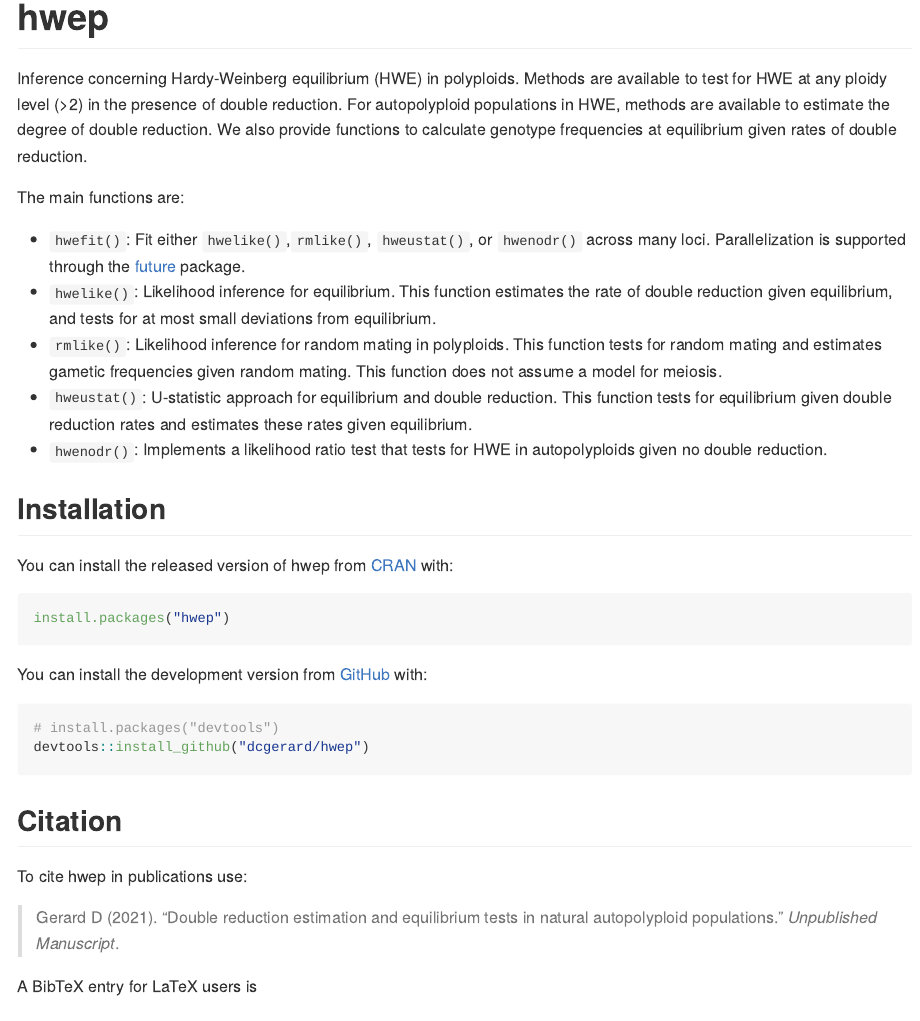
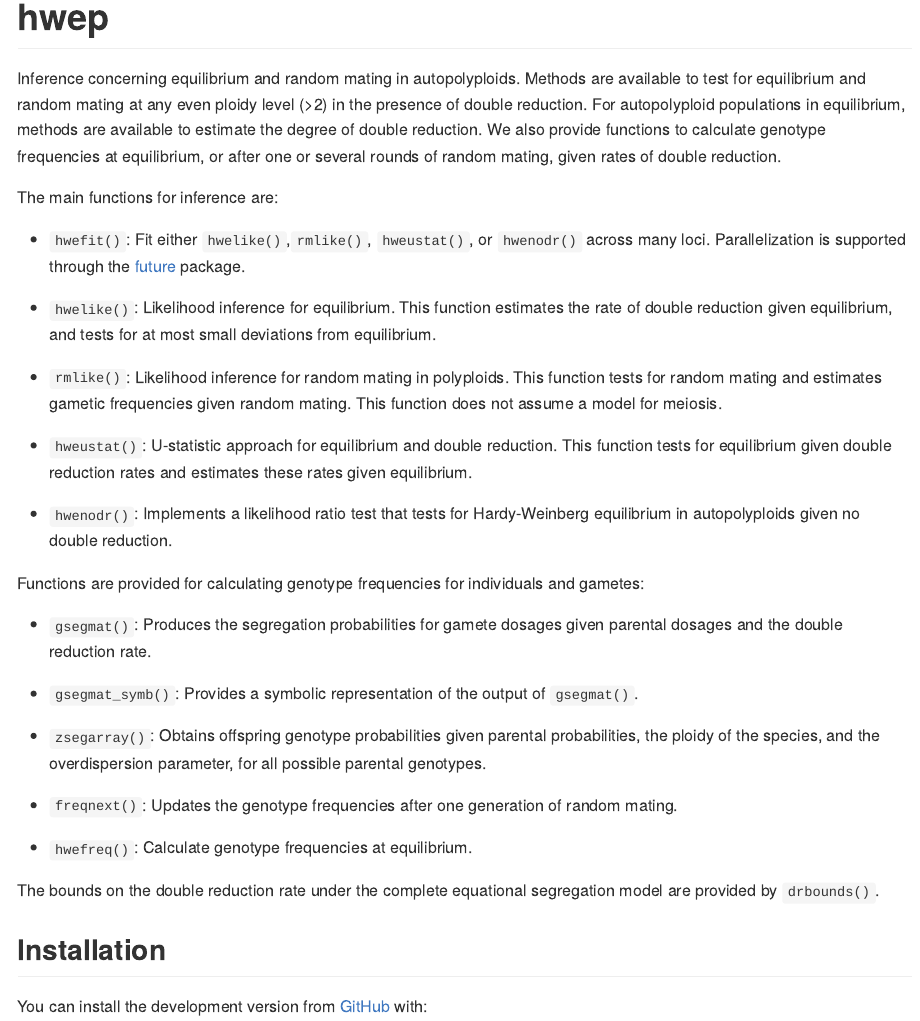
Before and after one commit to dcgerard/hwep, an R Markdown document (README.Rmd): the page in a window 1100 px wide, from its top. The pictures show the output file README.md that the author committed with the source, drawn offline in the style of GitHub; badge pictures from the web are left out.

Commit message:
version bump, edit readme and DESCRIPTION

````diff
--- a/README.Rmd
+++ b/README.Rmd
@@ -23,33 +23,50 @@ knitr::opts_chunk$set(
 [![codecov](https://codecov.io/gh/dcgerard/hwep/branch/main/graph/badge.svg?token=X6QJRSQBXQ)](https://codecov.io/gh/dcgerard/hwep)
 <!-- badges: end -->
 
-Inference concerning Hardy-Weinberg equilibrium (HWE) in polyploids. Methods are available to test for HWE at any ploidy level (>2) in the presence of double reduction. For autopolyploid populations in HWE, methods are available to estimate the degree of double reduction. We also provide functions to calculate genotype frequencies at equilibrium given rates of double reduction.
+Inference concerning equilibrium and random mating in autopolyploids. Methods are available to test for equilibrium and random mating at any even ploidy level (>2) in the presence of double reduction. For autopolyploid populations in equilibrium, methods are available to estimate the degree of double reduction. We also provide functions to calculate genotype frequencies at equilibrium, or after one or several rounds of random mating, given rates of double reduction.
 
-The main functions are:
+The main functions for inference are:
 
 - `hwefit()`: Fit either `hwelike()`,`rmlike()`, `hweustat()`, or
   `hwenodr()` across many loci. Parallelization is supported through the
   [future](https://cran.r-project.org/package=future) package.
+
 - `hwelike()`: Likelihood inference for equilibrium.
   This function estimates the rate of double reduction given
   equilibrium, and tests for at most small deviations from
   equilibrium.
+
 - `rmlike()`: Likelihood inference for random mating in polyploids.
   This function tests for random mating and estimates gametic frequencies
   given random mating. This function does not assume a model for meiosis.
+
 - `hweustat()`: U-statistic approach for equilibrium and double reduction.
    This function tests for equilibrium given double reduction rates and
    estimates these rates given equilibrium.
-- `hwenodr()`: Implements a likelihood ratio test that tests for HWE in
-  autopolyploids given no double reduction.
+
+- `hwenodr()`: Implements a likelihood ratio test that tests for Hardy-Weinberg equilibrium in autopolyploids given no double reduction.
+
+Functions are provided for calculating genotype frequencies for individuals and gametes:
+
+- `gsegmat()`: Produces the segregation probabilities for gamete dosages given parental dosages and the double reduction rate.
+
+- `gsegmat_symb()`: Provides a symbolic representation of the output of `gsegmat()`.
+
+- `zsegarray()`: Obtains offspring genotype probabilities given parental probabilities, the ploidy of the species, and the overdispersion parameter, for all possible parental genotypes.
+
+- `freqnext()`: Updates the genotype frequencies after one generation of random mating.
+
+- `hwefreq()`: Calculate genotype frequencies at equilibrium.
+
+The bounds on the double reduction rate under the complete equational segregation model are provided by `drbounds()`.
 
 ## Installation
 
-You can install the released version of hwep from [CRAN](https://CRAN.R-project.org) with:
+<!-- You can install the released version of hwep from [CRAN](https://CRAN.R-project.org) with: -->
 
-```{r, eval = FALSE}
-install.packages("hwep")
-```
+<!-- ```{r, eval = FALSE} -->
+<!-- install.packages("hwep") -->
+<!-- ``` -->
 
 You can install the development version from [GitHub](https://github.com/dcgerard/hwep) with:
 
````
Also changed, not shown: README.md, 2 other files.
